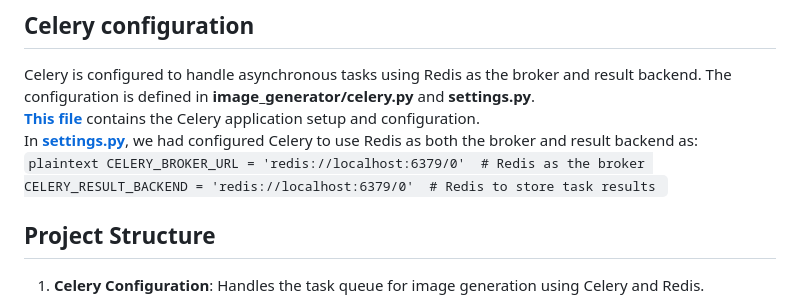
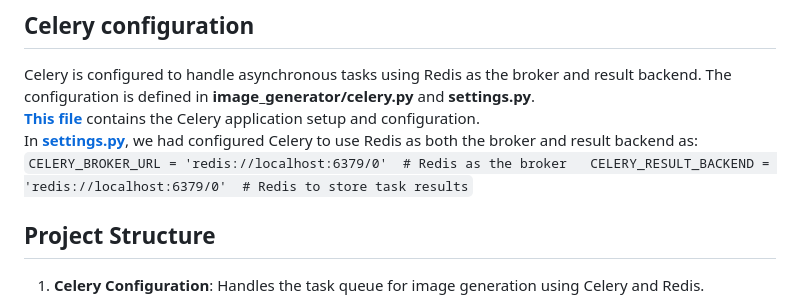
Before and after one commit to naresh2002/image_generator, a Markdown page: README.md, the part around the change. Rendered like a GitHub page.

Commit message:
adding celery configuration in readme

````diff
--- a/README.md
+++ b/README.md
@@ -119,7 +119,7 @@ The project is designed to manage user-submitted text prompts, trigger image gen
 Celery is configured to handle asynchronous tasks using Redis as the broker and result backend. The configuration is defined in **image_generator/celery.py** and **settings.py**.
 [**This file**](image_generator/celery.py) contains the Celery application setup and configuration.
 In [**settings.py**](image_generator/settings.py), we had configured Celery to use Redis as both the broker and result backend as:
-    ```plaintext
+    ```
     CELERY_BROKER_URL = 'redis://localhost:6379/0'  # Redis as the broker
     CELERY_RESULT_BACKEND = 'redis://localhost:6379/0'  # Redis to store task results
     ```
````
